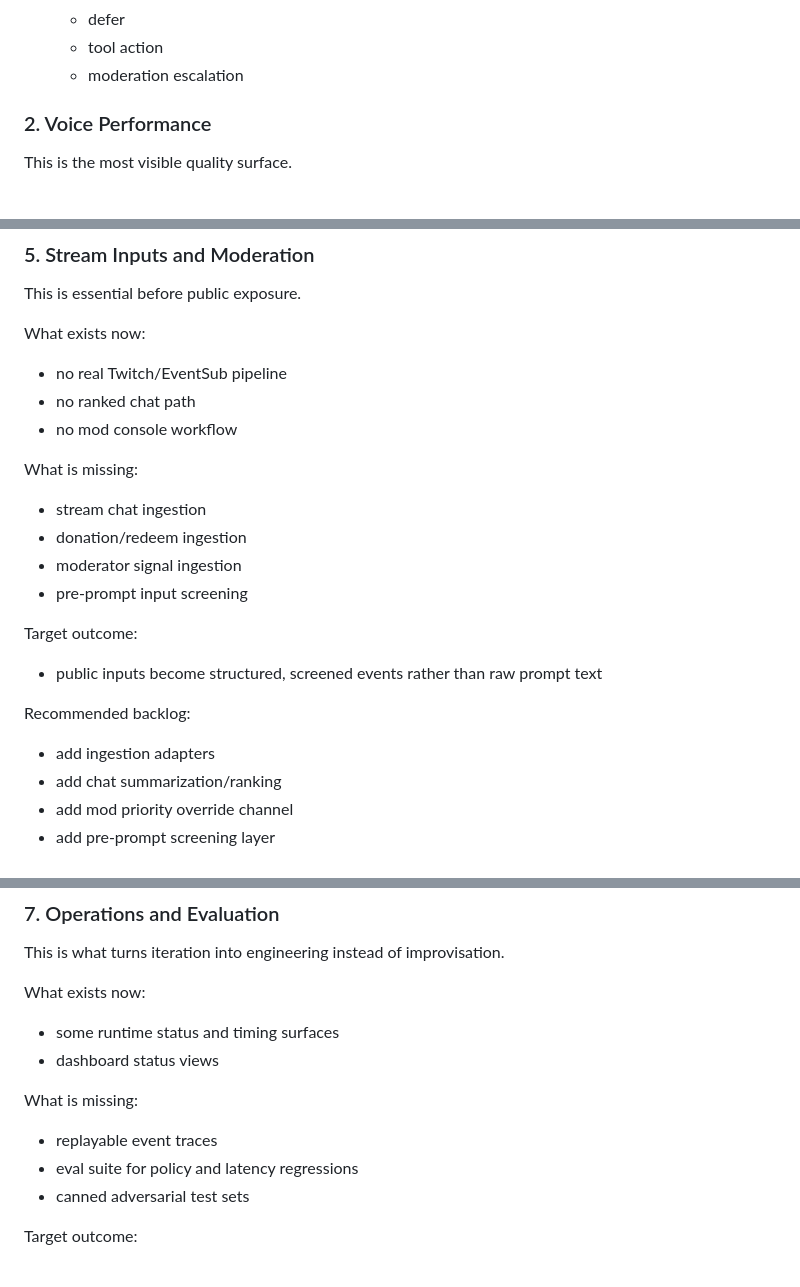
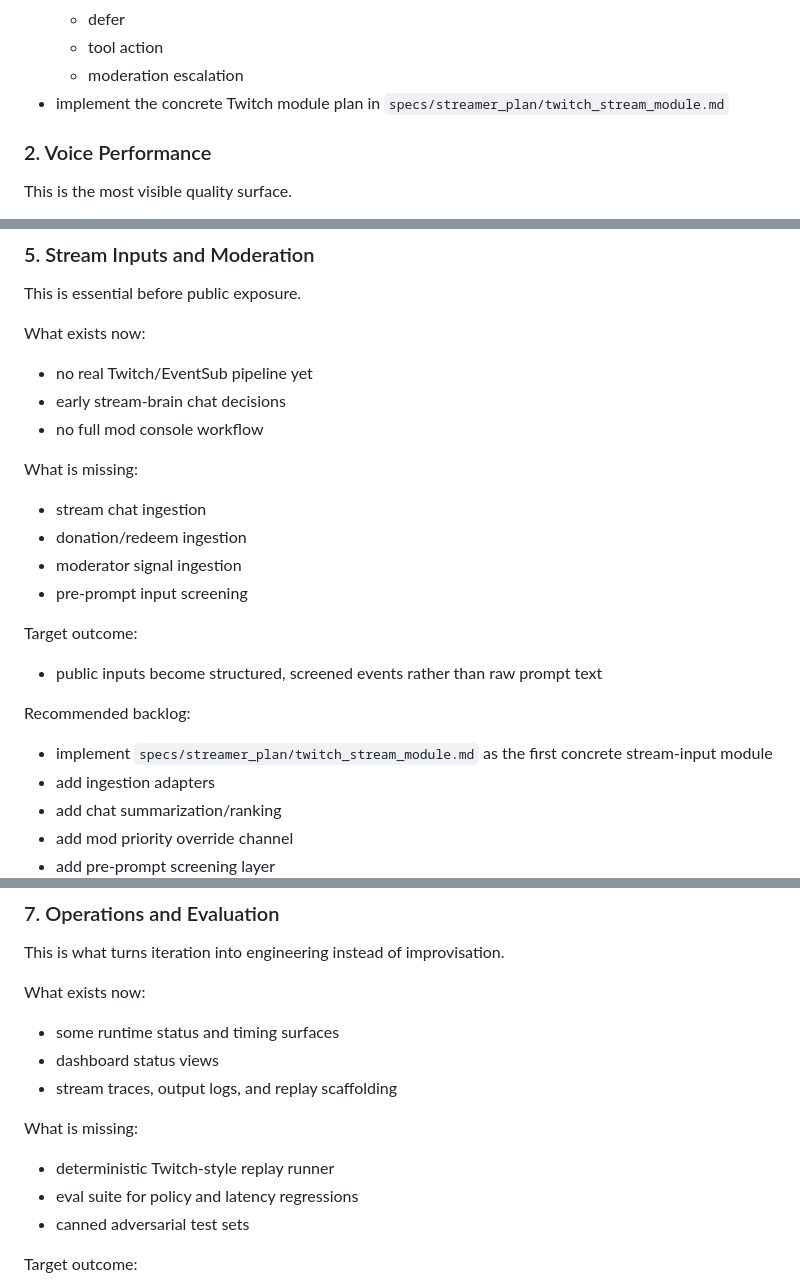
Before and after one commit to darkess78/gamma, a Markdown page: specs/streamer_plan/streamer_gap_backlog.md, 3 parts joined by grey strips. Drawn GitHub-style.

```diff
--- a/specs/streamer_plan/streamer_gap_backlog.md
+++ b/specs/streamer_plan/streamer_gap_backlog.md
@@ -76,6 +79,7 @@ Recommended backlog:
   - defer
   - tool action
   - moderation escalation
+- implement the concrete Twitch module plan in `specs/streamer_plan/twitch_stream_module.md`
 
 ### 2. Voice Performance
 This is the most visible quality surface.
@@ -148,9 +153,9 @@ Recommended backlog:
 This is essential before public exposure.
 
 What exists now:
-- no real Twitch/EventSub pipeline
-- no ranked chat path
-- no mod console workflow
+- no real Twitch/EventSub pipeline yet
+- early stream-brain chat decisions
+- no full mod console workflow
 
 What is missing:
 - stream chat ingestion
@@ -162,6 +167,7 @@ Target outcome:
 - public inputs become structured, screened events rather than raw prompt text
 
 Recommended backlog:
+- implement `specs/streamer_plan/twitch_stream_module.md` as the first concrete stream-input module
 - add ingestion adapters
 - add chat summarization/ranking
 - add mod priority override channel
@@ -193,9 +199,10 @@ This is what turns iteration into engineering instead of improvisation.
 What exists now:
 - some runtime status and timing surfaces
 - dashboard status views
+- stream traces, output logs, and replay scaffolding
 
 What is missing:
-- replayable event traces
+- deterministic Twitch-style replay runner
 - eval suite for policy and latency regressions
 - canned adversarial test sets
 
```
Also changed, not shown: other parts of specs/streamer_plan/streamer_gap_backlog.md (+14 -10 lines), specs/streamer_plan/streamer_roadmap.md (+14 -11 lines), specs/streamer_plan/streamer_roadmap_current.md (+9 -9 lines).
